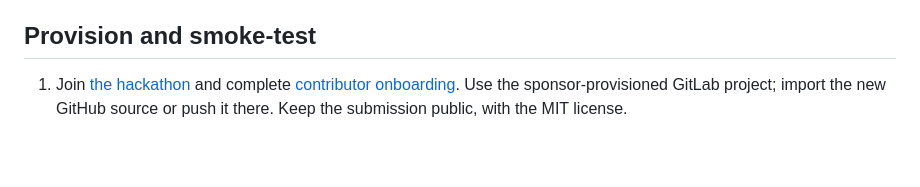
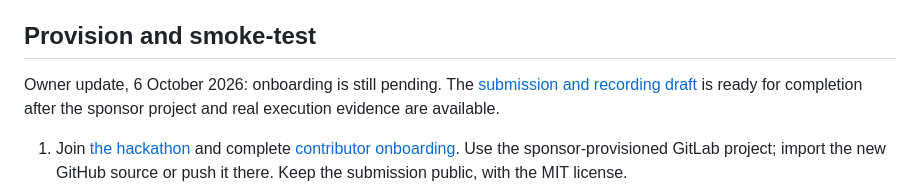
Before and after one commit to AaryaMody1301/The-Last-Release, a Markdown page: docs/DUO.md, the part around the change. GitHub-like rendering; blank space fills up the shorter version.

```diff
--- a/docs/DUO.md
+++ b/docs/DUO.md
@@ -13,6 +13,10 @@ still require their first actual run. Record URLs below only after they exist;
 never label local scripts or GitHub Actions as a Duo session.
 
 ## Provision and smoke-test
+
+Owner update, 6 October 2026: onboarding is still pending. The
+[submission and recording draft](SUBMISSION-DRAFT.md) is ready for completion
+after the sponsor project and real execution evidence are available.
 
 1. Join [the hackathon](https://gitlab-transcend.devpost.com/) and complete
    [contributor onboarding](https://contributors.gitlab.com/transcend-hackathon/).
```
Also changed, not shown: README.md (+3 -0 lines), docs/SUBMISSION-DRAFT.md (added, +103 -0 lines).
